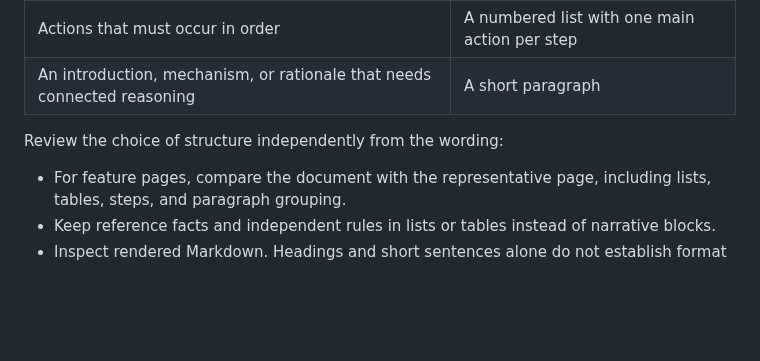
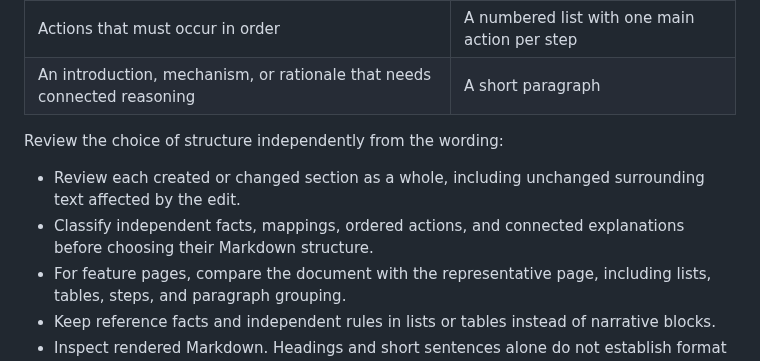
Before and after one commit to LeszekKantorek/msfs2024-artificial-horizon, a Markdown page: .context/writing-style.md, the part around the change. Rendered like a GitHub page; blank space fills up the shorter version.

Commit message:
Clarify documentation structure review

```diff
--- a/.context/writing-style.md
+++ b/.context/writing-style.md
@@ -34,6 +34,8 @@ Choose the construct by the information it carries:
 
 Review the choice of structure independently from the wording:
 
+* Review each created or changed section as a whole, including unchanged surrounding text affected by the edit.
+* Classify independent facts, mappings, ordered actions, and connected explanations before choosing their Markdown structure.
 * For feature pages, compare the document with the representative page, including lists, tables, steps, and paragraph grouping.
 * Keep reference facts and independent rules in lists or tables instead of narrative blocks.
 * Inspect rendered Markdown. Headings and short sentences alone do not establish format consistency.
```
Also changed, not shown: .context/task-guidance.md (+1 -1 lines).
